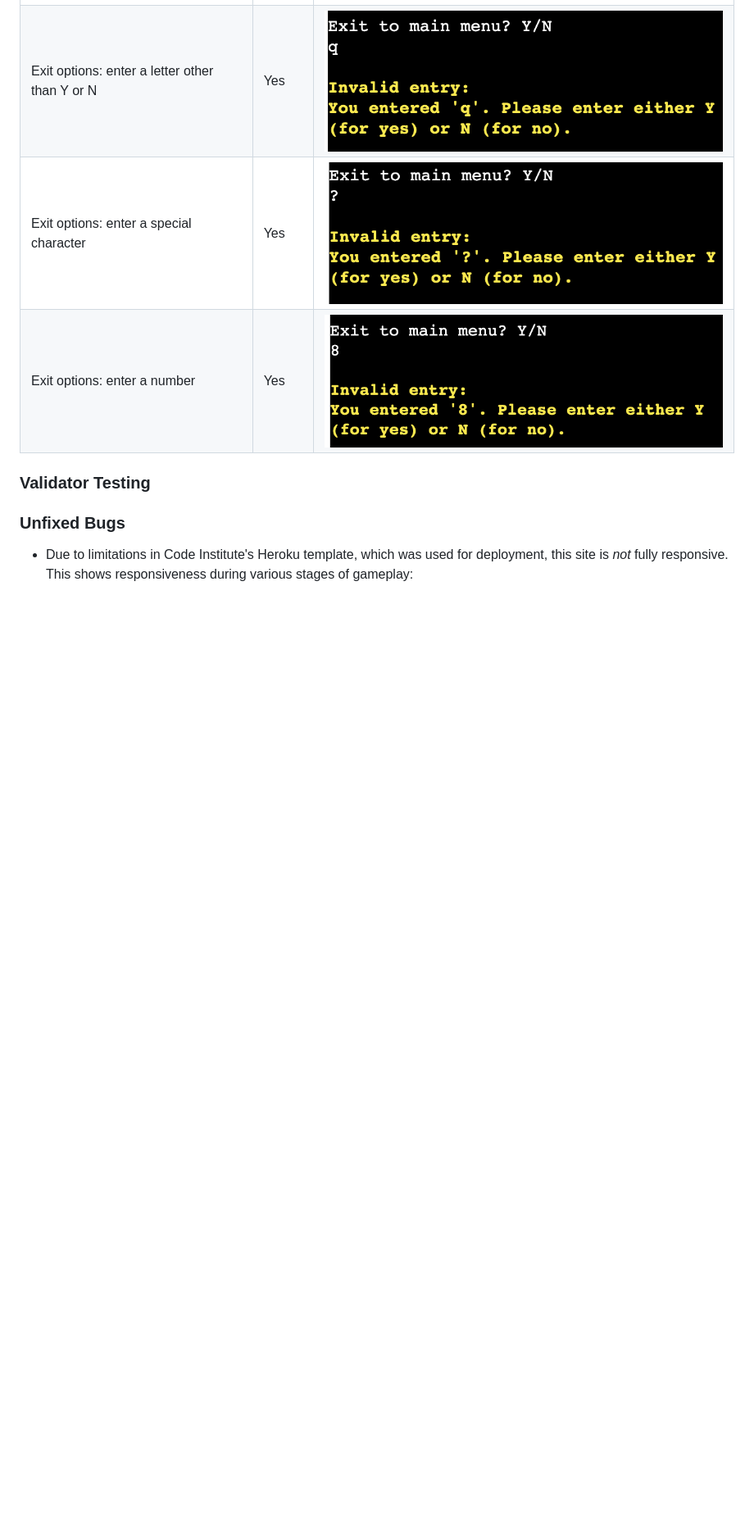
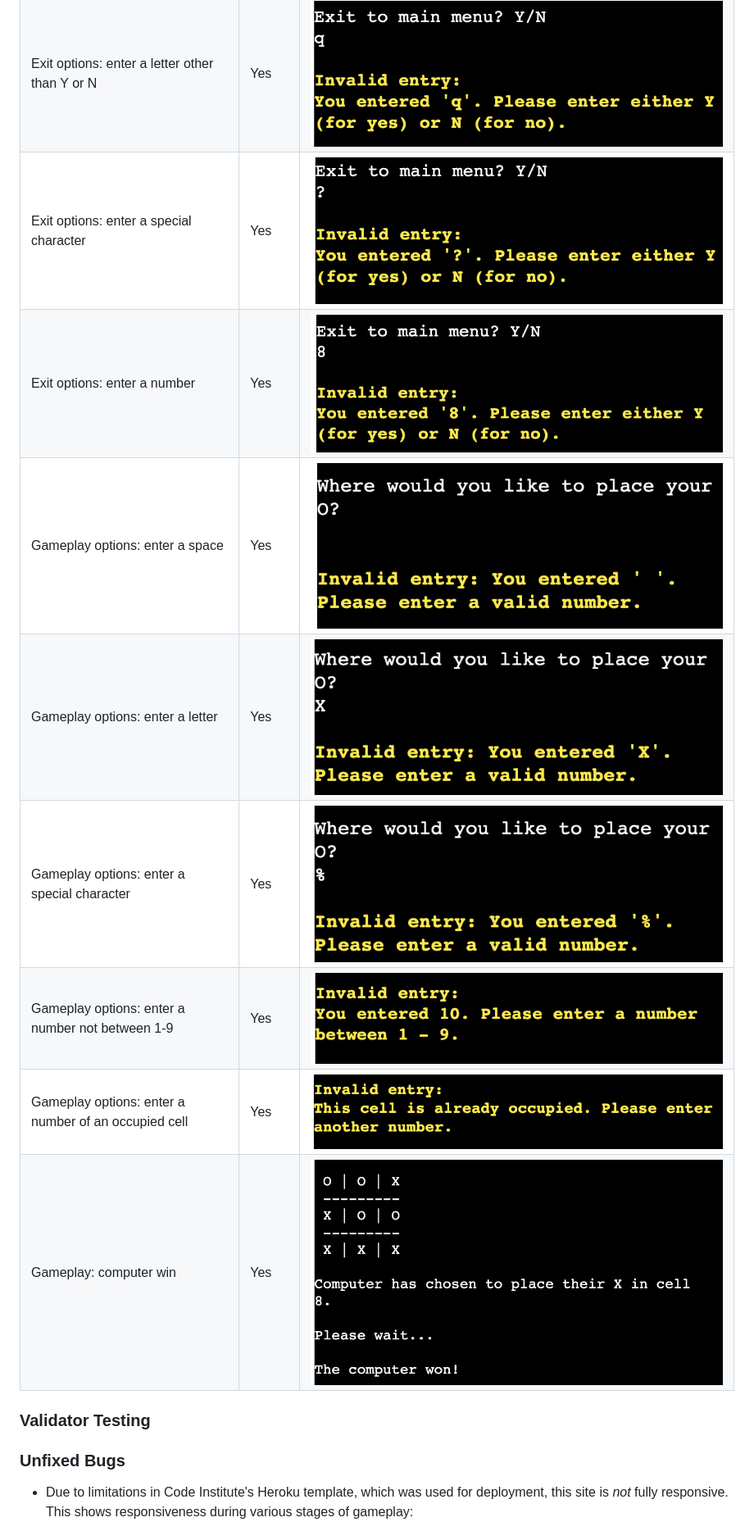
Before and after one commit to StephHjar/tic-tac-toe, a Markdown page: TESTING.md, the part around the change. Shown: that part at 82% size. Rendered like a GitHub page; pictures changed too: documentation/testing/computer_win.png (added), documentation/testing/gameplay_letter.png (added), documentation/testing/gameplay_number.png (added); blank space fills up the shorter version.

Commit message:
Update README: add gameplay manual testing

```diff
--- a/TESTING.md
+++ b/TESTING.md
@@ -13,6 +13,13 @@ The program was tested manually by going through all possible error validation m
 |Exit options: enter a letter other than Y or N|Yes|![Successful error message](documentation/testing/exit_letter.png)|
 |Exit options: enter a special character|Yes|![Successful error message](documentation/testing/exit_special_character.png)|
 |Exit options: enter a number|Yes|![Successful error message](documentation/testing/exit_number.png)|
+|Gameplay options: enter a space|Yes|![Successful error message](documentation/testing/gameplay_space.png)|
+|Gameplay options: enter a letter|Yes|![Successful error message](documentation/testing/gameplay_letter.png)|
+|Gameplay options: enter a special character|Yes|![Successful error message](documentation/testing/gameplay_special_character.png)|
+|Gameplay options: enter a number not between 1-9|Yes|![Successful error message](documentation/testing/gameplay_number.png)|
+|Gameplay options: enter a number of an occupied cell|Yes|![Successful error message](documentation/testing/gameplay_occupied.png)|
+|Gameplay: computer win|Yes|![Computer win](documentation/testing/computer_win.png)
+
 
 ### Validator Testing
 
```
